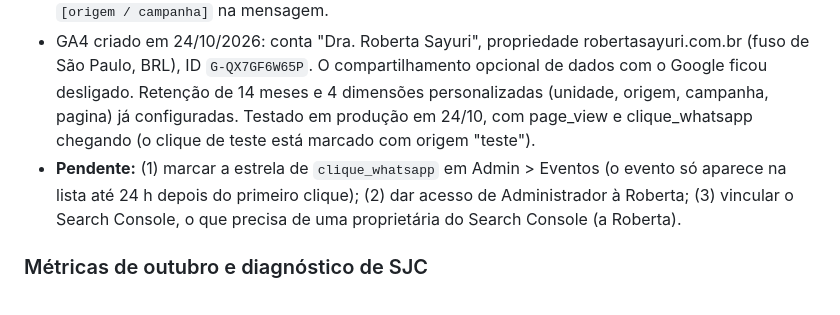
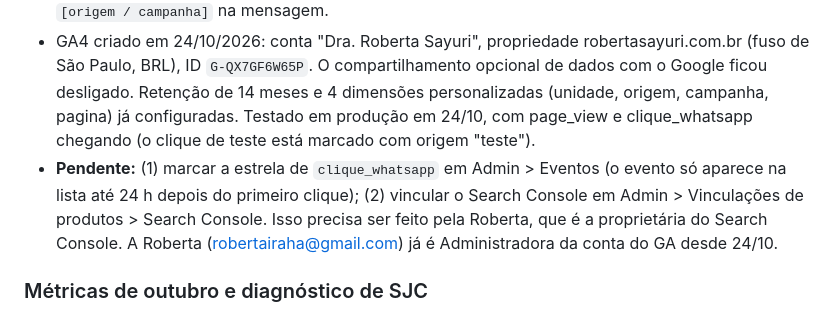
Before and after one commit to willianhonda/robertasayuri_website, a Markdown page: README.md, the part around the change. Drawn GitHub-style.

Commit message:
README: Roberta administradora do GA4

```diff
--- a/README.md
+++ b/README.md
@@ -477,7 +477,7 @@ Página enxuta com as duas unidades e o botão de WhatsApp de cada uma logo no t
 - GA4 com consentimento e eventos de clique (veja "5. Google Analytics 4"). O antigo `whatsapp_click` do `main.js` saiu porque duplicava o `clique_whatsapp`.
 - 11 links de WhatsApp em texto não tinham `wa-cta`/`data-unidade`/`data-source`: 4 na home (FAQ), 3 em /contato/, 2 na privacidade e 2 nos termos. Agora todos são rastreados e levam a marcação `[origem / campanha]` na mensagem.
 - GA4 criado em 24/10/2026: conta "Dra. Roberta Sayuri", propriedade robertasayuri.com.br (fuso de São Paulo, BRL), ID `G-QX7GF6W65P`. O compartilhamento opcional de dados com o Google ficou desligado. Retenção de 14 meses e 4 dimensões personalizadas (unidade, origem, campanha, pagina) já configuradas. Testado em produção em 24/10, com page_view e clique_whatsapp chegando (o clique de teste está marcado com origem "teste").
-- **Pendente:** (1) marcar a estrela de `clique_whatsapp` em Admin > Eventos (o evento só aparece na lista até 24 h depois do primeiro clique); (2) dar acesso de Administrador à Roberta; (3) vincular o Search Console, o que precisa de uma proprietária do Search Console (a Roberta).
+- **Pendente:** (1) marcar a estrela de `clique_whatsapp` em Admin > Eventos (o evento só aparece na lista até 24 h depois do primeiro clique); (2) vincular o Search Console em Admin > Vinculações de produtos > Search Console. Isso precisa ser feito pela Roberta, que é a proprietária do Search Console. A Roberta (robertairaha@gmail.com) já é Administradora da conta do GA desde 24/10.
 
 ### Métricas de outubro e diagnóstico de SJC
 - Search Console, de 25/09 a 22/10: 18 cliques, 942 impressões, posição média 7,2. `/sjc/` teve 186 impressões e nenhum clique.
```
